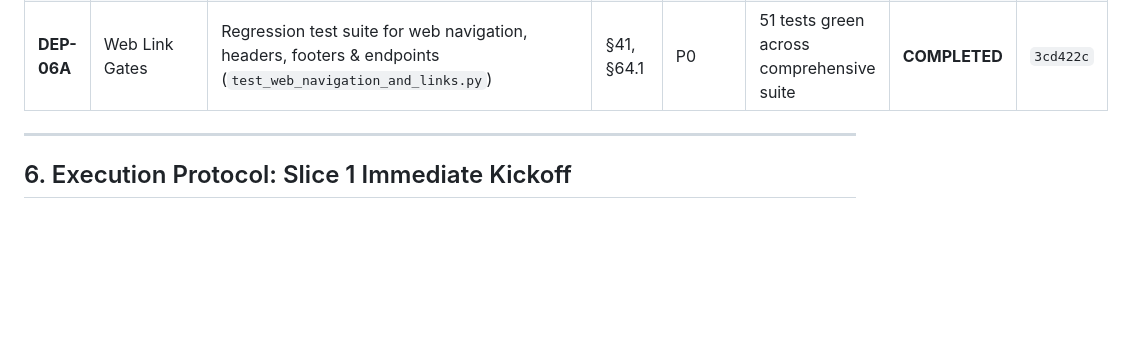
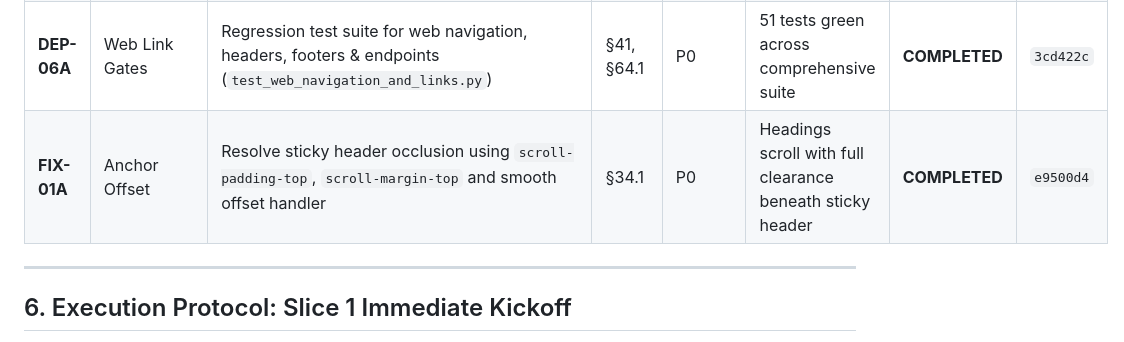
Before and after one commit to KasivisvanathanAmirdhalingam/VaultBasis, a Markdown page: docs/master_tasks_ledger.md, the part around the change. Drawn GitHub-style; blank space fills up the shorter version.

Commit message:
docs(ledger): record commit e9500d4 for FIX-01A

```diff
--- a/docs/master_tasks_ledger.md
+++ b/docs/master_tasks_ledger.md
@@ -191,6 +191,7 @@ vercel.json & Packager ───> Localhost Airgap Bridge ───> WebCrypto V
 | **DEP-05A**| Infra Operations| Comprehensive Operations & Deployment Runbook (`docs/infrastructure_and_deployment_guide.md`) | §6.1, §51.3 | P0 | End-to-end multi-tier infrastructure runbook documented | **COMPLETED** | `3cd422c` |
 | **UX-03A** | Standard Web Nav| Standardized enterprise headers, multi-column footers, live sample receipts & anchor links | §34.1, §34.3 | P0 | 100% working links/buttons with statutory limitation notices | **COMPLETED** | `3cd422c` |
 | **DEP-06A**| Web Link Gates | Regression test suite for web navigation, headers, footers & endpoints (`test_web_navigation_and_links.py`)| §41, §64.1 | P0 | 51 tests green across comprehensive suite | **COMPLETED** | `3cd422c` |
+| **FIX-01A**| Anchor Offset  | Resolve sticky header occlusion using `scroll-padding-top`, `scroll-margin-top` and smooth offset handler | §34.1 | P0 | Headings scroll with full clearance beneath sticky header | **COMPLETED** | `e9500d4` |
 
 ---
 
```
